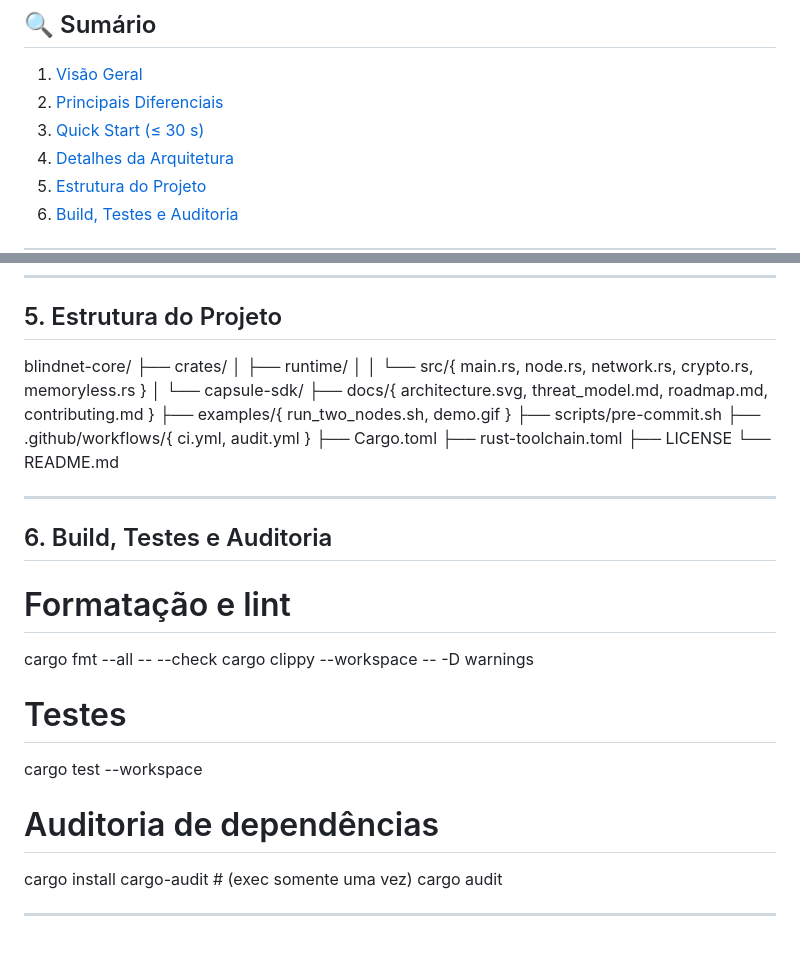
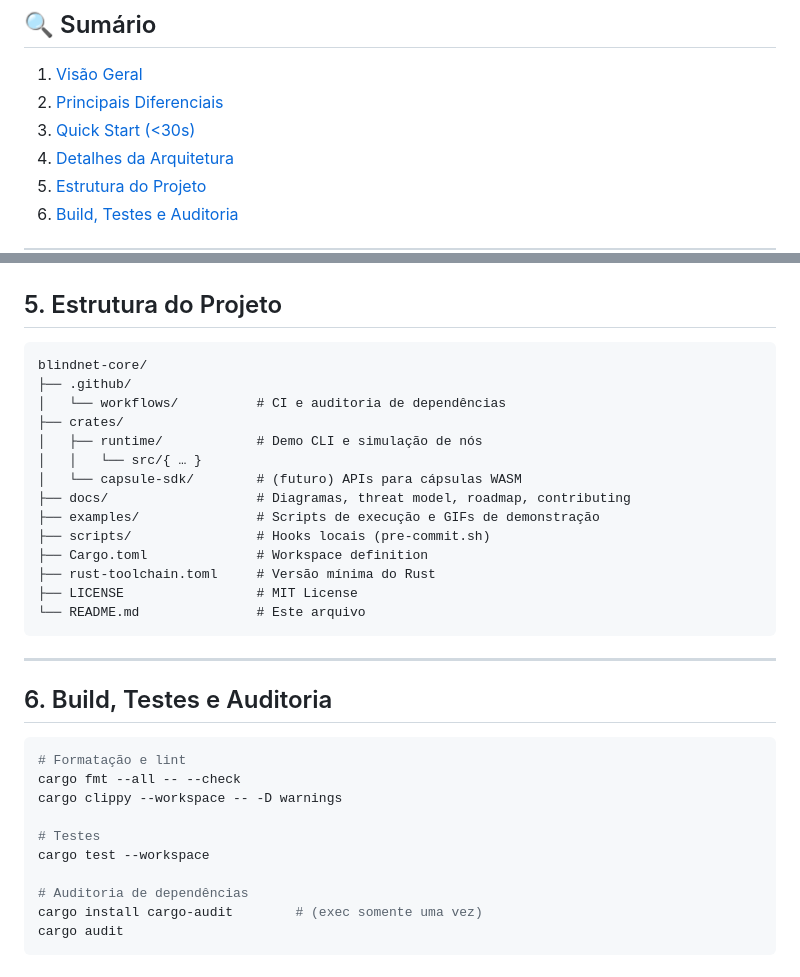
Before and after one commit to RochaFurada/BlindNet, a Markdown page: README.md, 2 parts joined by grey strips. Drawn GitHub-style.

````diff
--- a/README.md
+++ b/README.md
@@ -25,7 +25,7 @@
 
 1. [Visão Geral](#1-visão-geral)
 2. [Principais Diferenciais](#2-principais-diferenciais)
-3. [Quick Start (≤ 30 s)](#3-quick-start-≤30s)
+3. [Quick Start (<30s)](#3-quick-start-30s)
 4. [Detalhes da Arquitetura](#4-detalhes-da-arquitetura)
 5. [Estrutura do Projeto](#5-estrutura-do-projeto)
 6. [Build, Testes e Auditoria](#6-build-testes-e-auditoria)
@@ -95,21 +117,23 @@ cargo run -p runtime -- --nodes 3
 blindnet-core/
+├── .github/
+│   └── workflows/          # CI e auditoria de dependências
 ├── crates/
-│   ├── runtime/
-│   │   └── src/{ main.rs, node.rs, network.rs, crypto.rs, memoryless.rs }
-│   └── capsule-sdk/
-├── docs/{ architecture.svg, threat_model.md, roadmap.md, contributing.md }
-├── examples/{ run_two_nodes.sh, demo.gif }
-├── scripts/pre-commit.sh
-├── .github/workflows/{ ci.yml, audit.yml }
-├── Cargo.toml
-├── rust-toolchain.toml
-├── LICENSE
-└── README.md
+│   ├── runtime/            # Demo CLI e simulação de nós
+│   │   └── src/{ … }
+│   └── capsule-sdk/        # (futuro) APIs para cápsulas WASM
+├── docs/                   # Diagramas, threat model, roadmap, contributing
+├── examples/               # Scripts de execução e GIFs de demonstração
+├── scripts/                # Hooks locais (pre-commit.sh)
+├── Cargo.toml              # Workspace definition
+├── rust-toolchain.toml     # Versão mínima do Rust
+├── LICENSE                 # MIT License
+└── README.md               # Este arquivo
+```
 
 ---
 
 ## 6. Build, Testes e Auditoria
-
+```bash
 # Formatação e lint
 cargo fmt --all -- --check
 cargo clippy --workspace -- -D warnings
@@ -120,5 +144,4 @@ cargo test --workspace
 # Auditoria de dependências
 cargo install cargo-audit        # (exec somente uma vez)
 cargo audit
-
----
+```
````
Also changed, not shown: other parts of README.md (+36 -14 lines).
